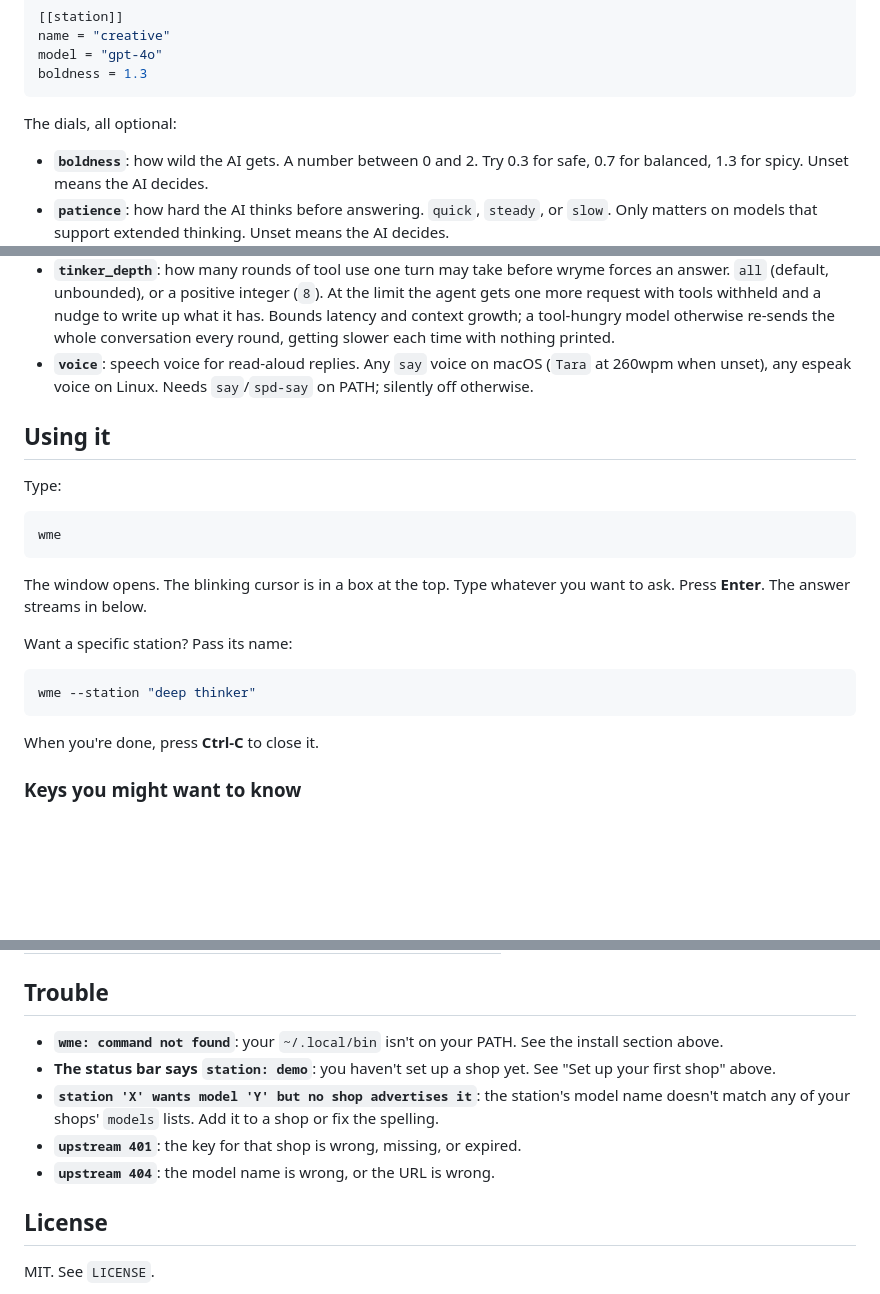
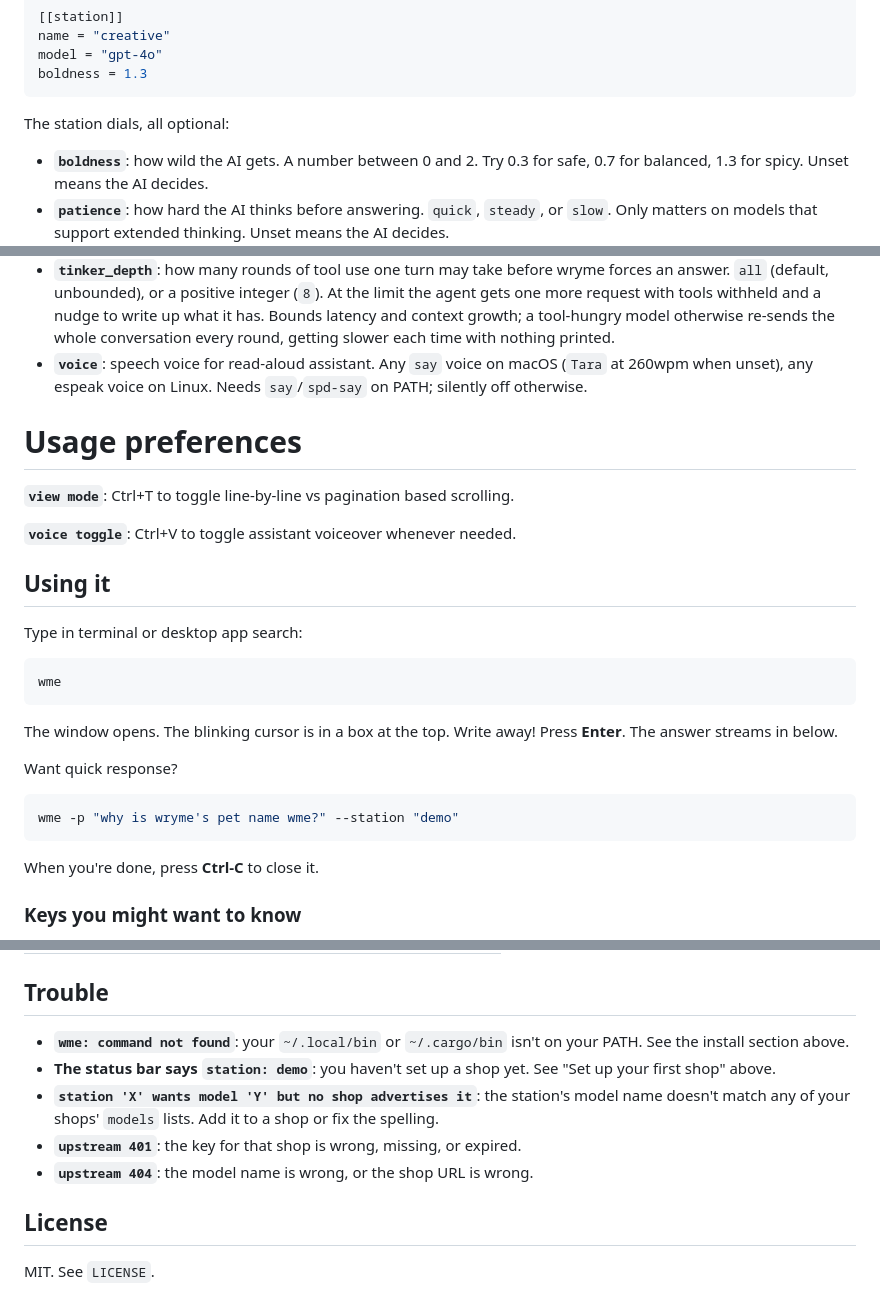
Before and after one commit to adiled/wryme, a Markdown page: README.md, 3 parts joined by grey strips. Drawn GitHub-style; blank space fills up the shorter version.

````diff
--- a/README.md
+++ b/README.md
@@ -122,7 +126,7 @@ model = "gpt-4o"
 boldness = 1.3
 ```
 
-The dials, all optional:
+The station dials, all optional:
 
 - **`boldness`**: how wild the AI gets. A number between 0 and 2. Try 0.3
   for safe, 0.7 for balanced, 1.3 for spicy. Unset means the AI decides.
@@ -137,25 +141,30 @@ The dials, all optional:
   a positive integer (`8`, `3`), `0` (keep none), or a percent (`50%`). Keeps the last N pairs, pair stays atomic.
 - **`tinker_clip`**: how much of each kept tool result body survives. `all` (default, verbatim), a positive integer chars (`500`, `1000`), `0` (empty body keeps `call_id`), or a percent (`50%` of original). Applies to replayed history, not the turn in progress.
 - **`tinker_depth`**: how many rounds of tool use one turn may take before wryme forces an answer. `all` (default, unbounded), or a positive integer (`8`). At the limit the agent gets one more request with tools withheld and a nudge to write up what it has. Bounds latency and context growth; a tool-hungry model otherwise re-sends the whole conversation every round, getting slower each time with nothing printed.
-- **`voice`**: speech voice for read-aloud replies. Any `say` voice on macOS
+- **`voice`**: speech voice for read-aloud assistant. Any `say` voice on macOS
   (`Tara` at 260wpm when unset), any espeak voice on Linux. Needs `say`/`spd-say`
   on PATH; silently off otherwise.
 
+# Usage preferences
+
+**`view mode`**: Ctrl+T to toggle line-by-line vs pagination based scrolling.
+
+**`voice toggle`**: Ctrl+V to toggle assistant voiceover whenever needed.
+
 ## Using it
 
-Type:
+Type in terminal or desktop app search:
 
 ```sh
 wme
 ```
 
-The window opens. The blinking cursor is in a box at the top. Type whatever
-you want to ask. Press **Enter**. The answer streams in below.
+The window opens. The blinking cursor is in a box at the top. Write away! Press **Enter**. The answer streams in below.
 
-Want a specific station? Pass its name:
+Want quick response?
 
 ```sh
-wme --station "deep thinker"
+wme -p "why is wryme's pet name wme?" --station "demo"
 ```
 
 When you're done, press **Ctrl-C** to close it.
@@ -178,7 +187,7 @@ When you're done, press **Ctrl-C** to close it.
 
 ## Trouble
 
-- **`wme: command not found`**: your `~/.local/bin` isn't on your PATH. See
+- **`wme: command not found`**: your `~/.local/bin` or `~/.cargo/bin` isn't on your PATH. See
   the install section above.
 - **The status bar says `station: demo`**: you haven't set up a shop yet.
   See "Set up your first shop" above.
@@ -186,7 +195,7 @@ When you're done, press **Ctrl-C** to close it.
   model name doesn't match any of your shops' `models` lists. Add it to a
   shop or fix the spelling.
 - **`upstream 401`**: the key for that shop is wrong, missing, or expired.
-- **`upstream 404`**: the model name is wrong, or the URL is wrong.
+- **`upstream 404`**: the model name is wrong, or the shop URL is wrong.
 
 ## License
 
````
Also changed, not shown: other parts of README.md (+29 -25 lines).
